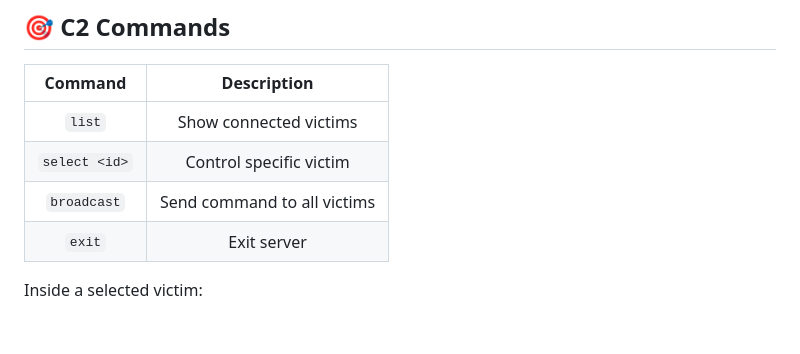
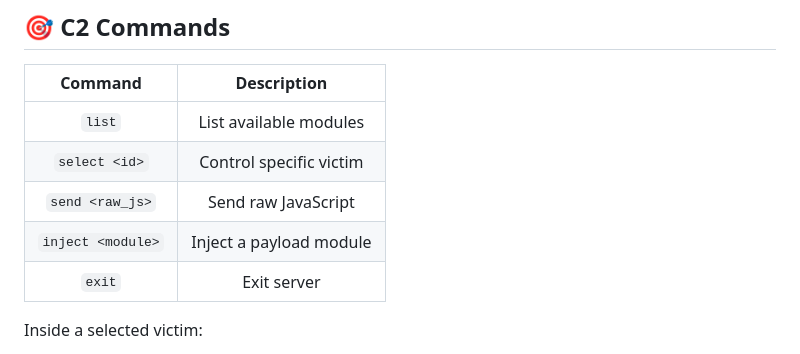
Before and after one commit to s-b-repo/firec2, a Markdown page: readme.md, the part around the change. Drawn GitHub-style; blank space fills up the shorter version.

```diff
--- a/readme.md
+++ b/readme.md
@@ -136,9 +136,10 @@ http://your-ip:8080/index.html
 
 | Command | Description |
 |:-------:|:-----------:|
-| `list` | Show connected victims |
+| `list` | List available modules |
 | `select <id>` | Control specific victim |
-| `broadcast` | Send command to all victims |
+| `send <raw_js>` | Send raw JavaScript |
+| `inject <module>` | Inject a payload module |
 | `exit` | Exit server |
 
 Inside a selected victim:
```
